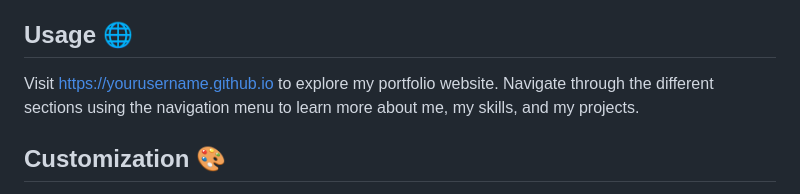
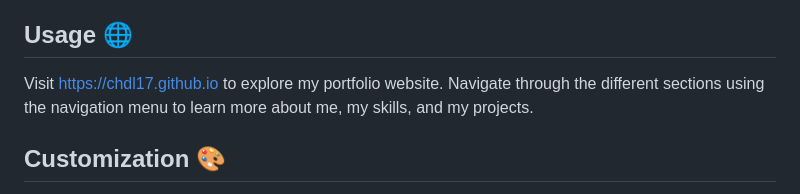
Before and after one commit to chdl17/chdl17.github.io, a Markdown page: README.md, the part around the change. GitHub-like rendering.

```diff
--- a/README.md
+++ b/README.md
@@ -59,7 +59,7 @@ Before you get started, make sure you have the following:
 
 ## Usage 🌐
 
-Visit [https://yourusername.github.io](https://yourusername.github.io) to explore my portfolio website. Navigate through the different sections using the navigation menu to learn more about me, my skills, and my projects.
+Visit [https://chdl17.github.io](https://yourusername.github.io) to explore my portfolio website. Navigate through the different sections using the navigation menu to learn more about me, my skills, and my projects.
 
 ## Customization 🎨
 
```
